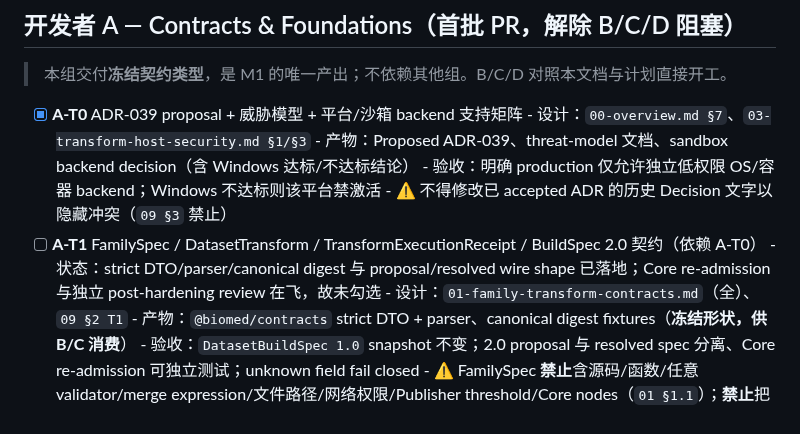
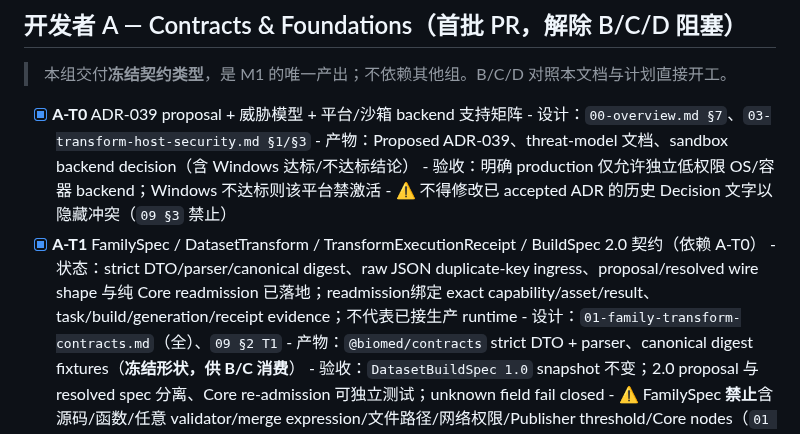
Before and after one commit to Lidozs55/BioMed-QAgent, a Markdown page: docs/TODO.md, the part around the change. Drawn GitHub-style.

Commit message:
docs(dataset): close BuildSpec contract gate

```diff
--- a/docs/TODO.md
+++ b/docs/TODO.md
@@ -78,8 +78,8 @@ Host 不是实际 OS sandbox；implementation digest 不覆盖 bundle/dependency
       - 产物：Proposed ADR-039、threat-model 文档、sandbox backend decision（含 Windows 达标/不达标结论）
       - 验收：明确 production 仅允许独立低权限 OS/容器 backend；Windows 不达标则该平台禁激活
       - ⚠ 不得修改已 accepted ADR 的历史 Decision 文字以隐藏冲突（`09 §3` 禁止）
-- [ ] **A-T1** FamilySpec / DatasetTransform / TransformExecutionReceipt / BuildSpec 2.0 契约（依赖 A-T0）
-      - 状态：strict DTO/parser/canonical digest 与 proposal/resolved wire shape 已落地；Core re-admission 与独立 post-hardening review 在飞，故未勾选
+- [x] **A-T1** FamilySpec / DatasetTransform / TransformExecutionReceipt / BuildSpec 2.0 契约（依赖 A-T0）
+      - 状态：strict DTO/parser/canonical digest、raw JSON duplicate-key ingress、proposal/resolved wire shape 与纯 Core readmission 已落地；readmission绑定 exact capability/asset/result、task/build/generation/receipt evidence；不代表已接生产 runtime
       - 设计：`01-family-transform-contracts.md`（全）、`09 §2 T1`
       - 产物：`@biomed/contracts` strict DTO + parser、canonical digest fixtures（**冻结形状，供 B/C 消费**）
       - 验收：`DatasetBuildSpec 1.0` snapshot 不变；2.0 proposal 与 resolved spec 分离、Core re-admission 可独立测试；unknown field fail closed
```
Also changed, not shown: docs/ISSUES.md (+3 -2 lines).
